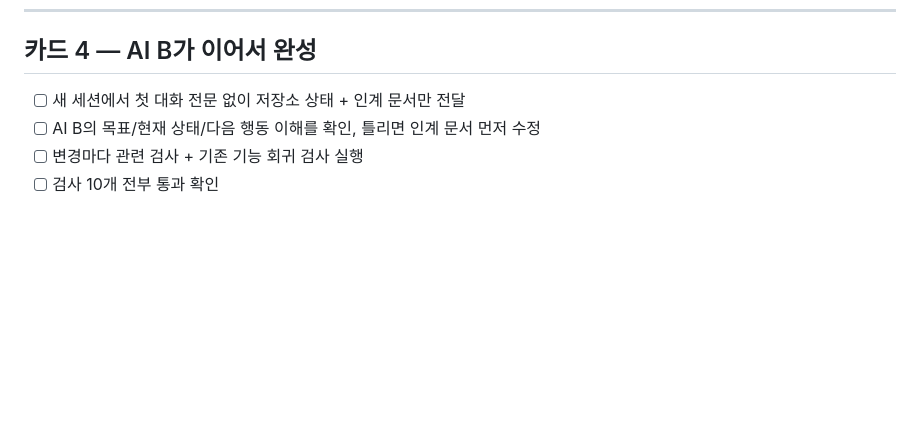
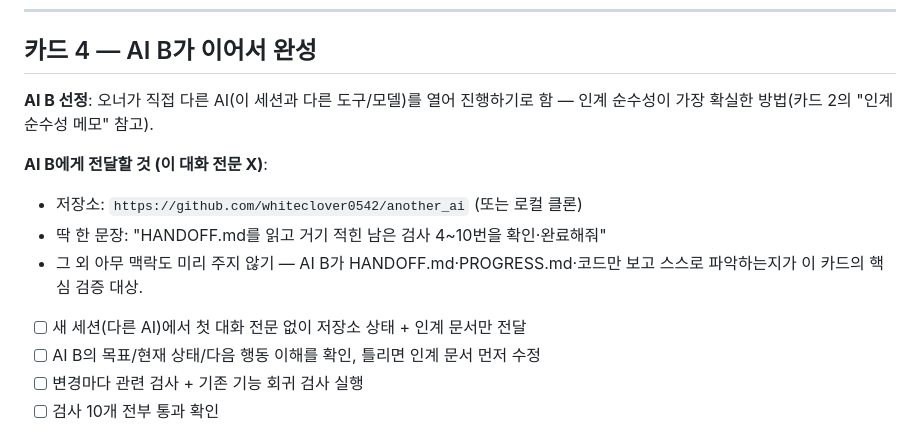
Before and after one commit to whiteclover0542/another_ai, a Markdown page: PROGRESS.md, the part around the change. GitHub-like rendering; blank space fills up the shorter version.

Commit message:
카드4: AI B를 다른 AI 도구로 진행하기로 결정, 전달 방법 기록

```diff
--- a/PROGRESS.md
+++ b/PROGRESS.md
@@ -121,7 +121,14 @@
 
 ## 카드 4 — AI B가 이어서 완성
 
-- [ ] 새 세션에서 첫 대화 전문 없이 저장소 상태 + 인계 문서만 전달
+**AI B 선정**: 오너가 직접 다른 AI(이 세션과 다른 도구/모델)를 열어 진행하기로 함 — 인계 순수성이 가장 확실한 방법(카드 2의 "인계 순수성 메모" 참고).
+
+**AI B에게 전달할 것 (이 대화 전문 X)**:
+- 저장소: `https://github.com/whiteclover0542/another_ai` (또는 로컬 클론)
+- 딱 한 문장: "HANDOFF.md를 읽고 거기 적힌 남은 검사 4~10번을 확인·완료해줘"
+- 그 외 아무 맥락도 미리 주지 않기 — AI B가 HANDOFF.md·PROGRESS.md·코드만 보고 스스로 파악하는지가 이 카드의 핵심 검증 대상.
+
+- [ ] 새 세션(다른 AI)에서 첫 대화 전문 없이 저장소 상태 + 인계 문서만 전달
 - [ ] AI B의 목표/현재 상태/다음 행동 이해를 확인, 틀리면 인계 문서 먼저 수정
 - [ ] 변경마다 관련 검사 + 기존 기능 회귀 검사 실행
 - [ ] 검사 10개 전부 통과 확인
```
